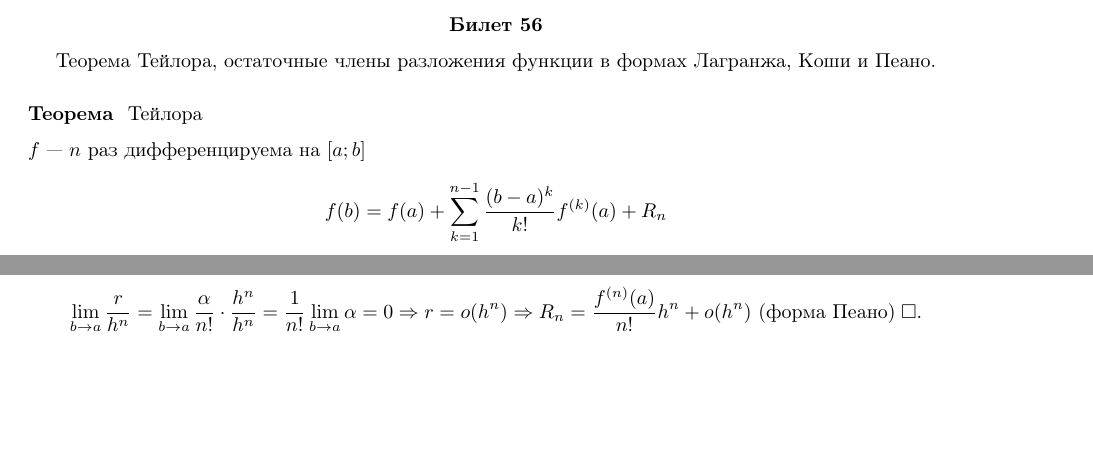
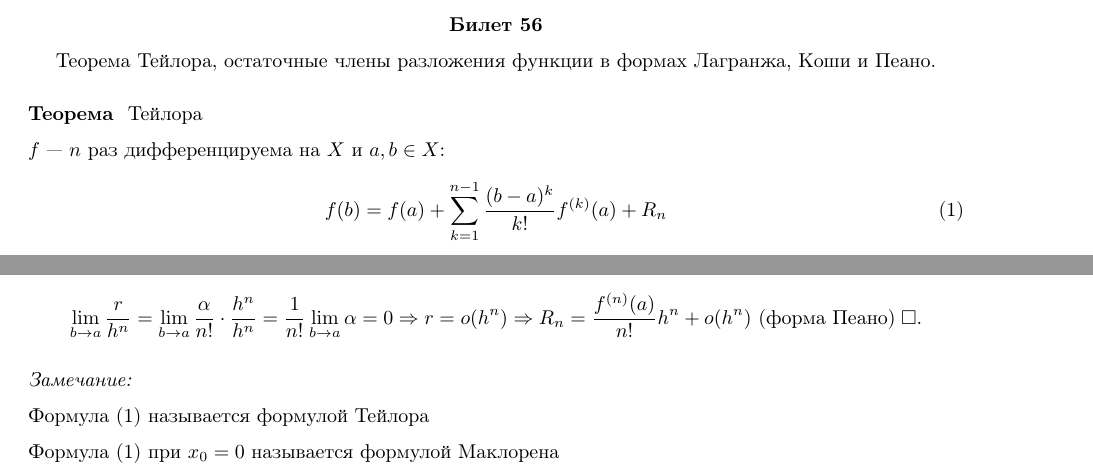
Before and after one commit to maksimil/session22, a LaTeX document (src/analysis/56.tex): two parts of pages 1 and 2 of 2, joined at a grey line, cut so that both start at the same text, the shorter picture padded with empty space. Compiled offline with pdfLaTeX.

Commit message:
anal/56 fix

```diff
--- a/src/analysis/56.tex
+++ b/src/analysis/56.tex
@@ -8,10 +8,10 @@
 
 \theorem{Тейлора}
 
-$f$ --- $n$ раз дифференцируема на $[a;b]$
-\begin{align*}
-	 & f(b)=f(a)+\sum_{k=1}^{n-1}\frac{(b-a)^{k}}{k!}f^{(k)}(a)+R_n
-\end{align*}
+$f$ --- $n$ раз дифференцируема на $X$ и $a,b\in X$:
+\begin{align}
+	 & f(b)=f(a)+\sum_{k=1}^{n-1}\frac{(b-a)^{k}}{k!}f^{(k)}(a)+R_n\label{56:formula}
+\end{align}
 \begin{align*}
 	 & h:=b-a                                                                                                                  \\
 	 & R_n=\frac{h^n}{n!}f^{(n)}(a+\theta h),\;\theta\in(0;1)\text{ --- остаточный член в форме Лагранжа }                     \\
@@ -77,4 +77,11 @@ $f$ --- $n$ раз дифференцируема на $[a;b]$
 	\Rarr R_n=\frac{f^{(n)}(a)}{n!}h^{n}+o(h^{n})\text{ (форма Пеано)}\qed
 \end{align*}
 
+{\it Замечание:}
+
+Формула $\eqref{56:formula}$ называется формулой Тейлора
+
+Формула $\eqref{56:formula}$ при $x_0=0$ называется формулой Маклорена
+
+
 \end{document}
```
